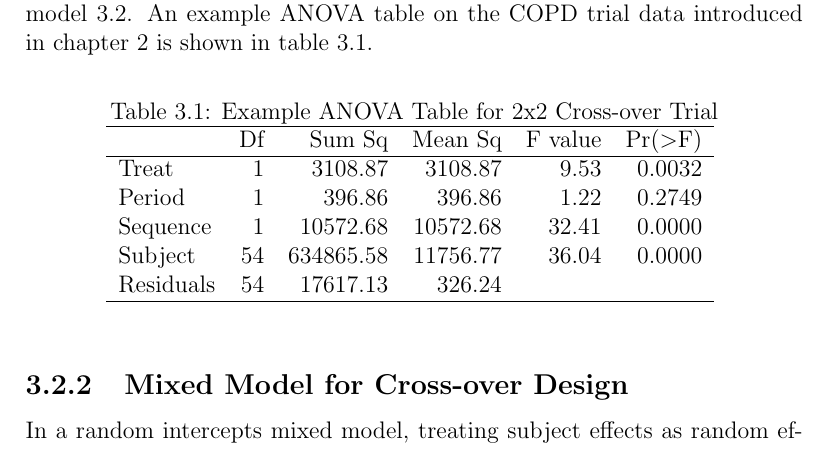
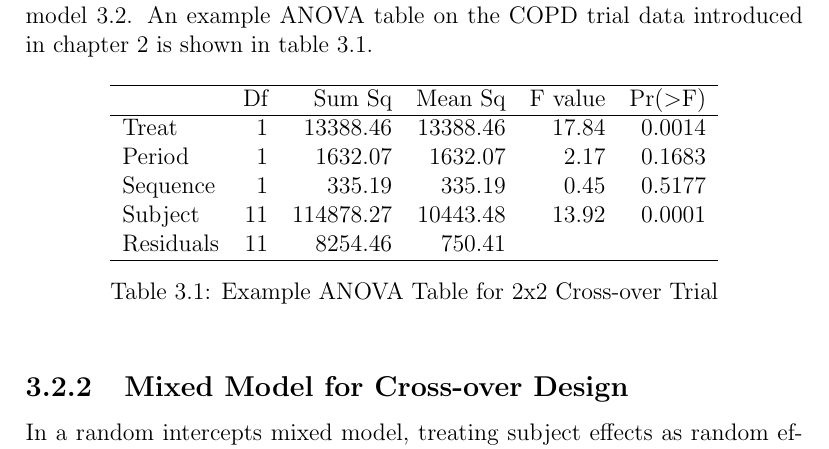
Before and after one commit to jules-collard/Analysis-of-Crossover-Trials, a LaTeX thesis (report/Report.tex, which reads report/tables/anovaTable.tex): part of page 14 of 16, cut so that both start at the same text. Compiled offline with pdfLaTeX; a LaTeX package or settings file that is missing is left out.

Commit message:
Changed anova table to use data from Lim 2021

```diff
--- a/report/tables/anovaTable.tex
+++ b/report/tables/anovaTable.tex
@@ -1,19 +1,18 @@
 % latex table generated in R 4.3.3 by xtable 1.8-4 package
-% Mon Aug  5 14:11:28 2024
+% Mon Aug  5 15:30:30 2024
 \begin{table}[ht]
-\centering
-\caption{Example ANOVA Table for 2x2 Cross-over Trial}
 \centering
 \begin{tabular}{lrrrrr}
   \hline
  & Df & Sum Sq & Mean Sq & F value & Pr($>$F) \\
   \hline
-Treat & 1 & 3108.87 & 3108.87 & 9.53 & 0.0032 \\
-  Period & 1 & 396.86 & 396.86 & 1.22 & 0.2749 \\
-  Sequence & 1 & 10572.68 & 10572.68 & 32.41 & 0.0000 \\
-  Subject & 54 & 634865.58 & 11756.77 & 36.04 & 0.0000 \\
-  Residuals & 54 & 17617.13 & 326.24 &  &  \\
+Treat & 1 & 13388.46 & 13388.46 & 17.84 & 0.0014 \\
+  Period & 1 & 1632.07 & 1632.07 & 2.17 & 0.1683 \\
+  Sequence & 1 & 335.19 & 335.19 & 0.45 & 0.5177 \\
+  Subject & 11 & 114878.27 & 10443.48 & 13.92 & 0.0001 \\
+  Residuals & 11 & 8254.46 & 750.41 &  &  \\
    \hline
 \end{tabular}
+\caption{Example ANOVA Table for 2x2 Cross-over Trial}
 \label{anovaTable}
 \end{table}
```
Also changed, not shown: 1 other file.
